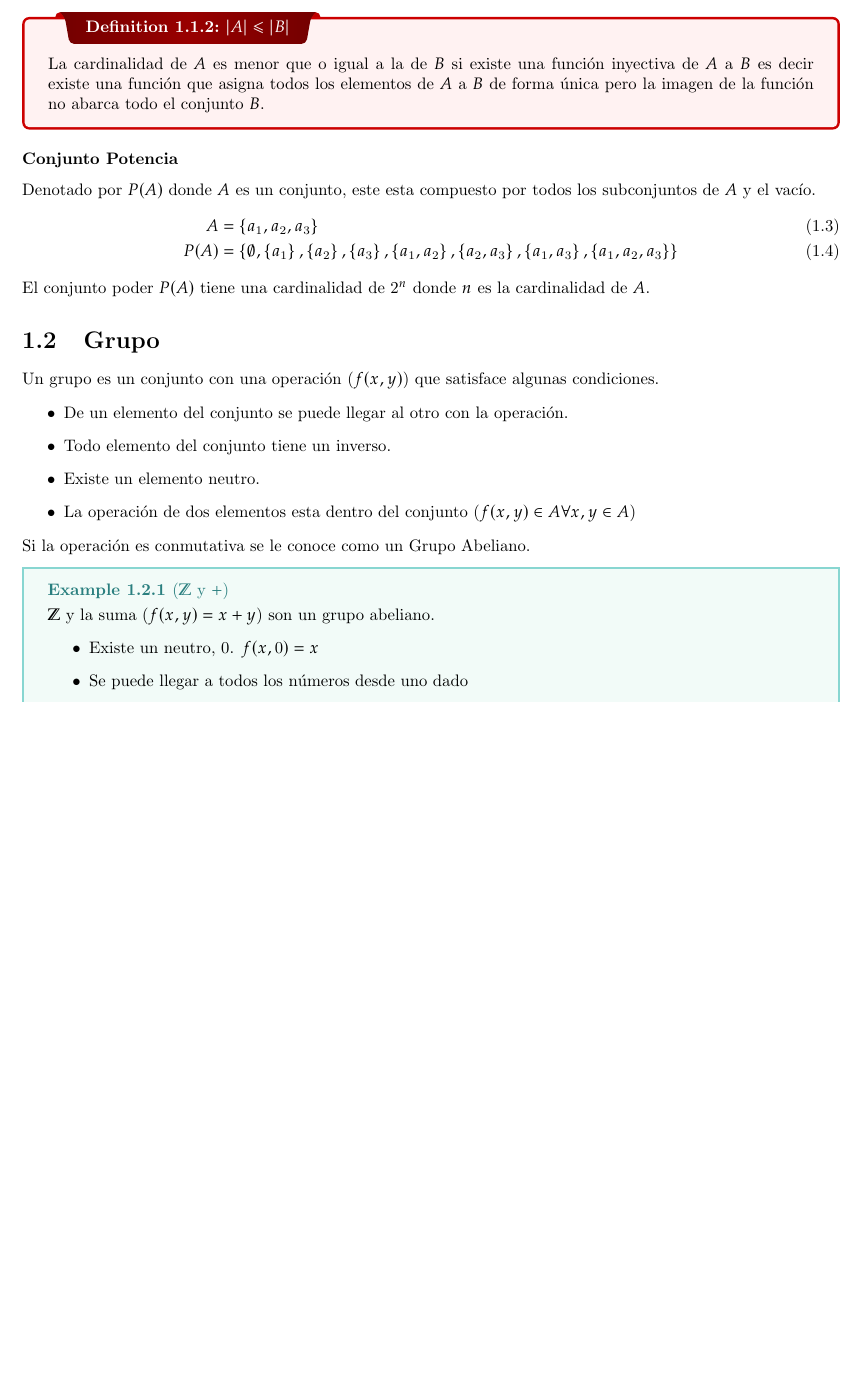
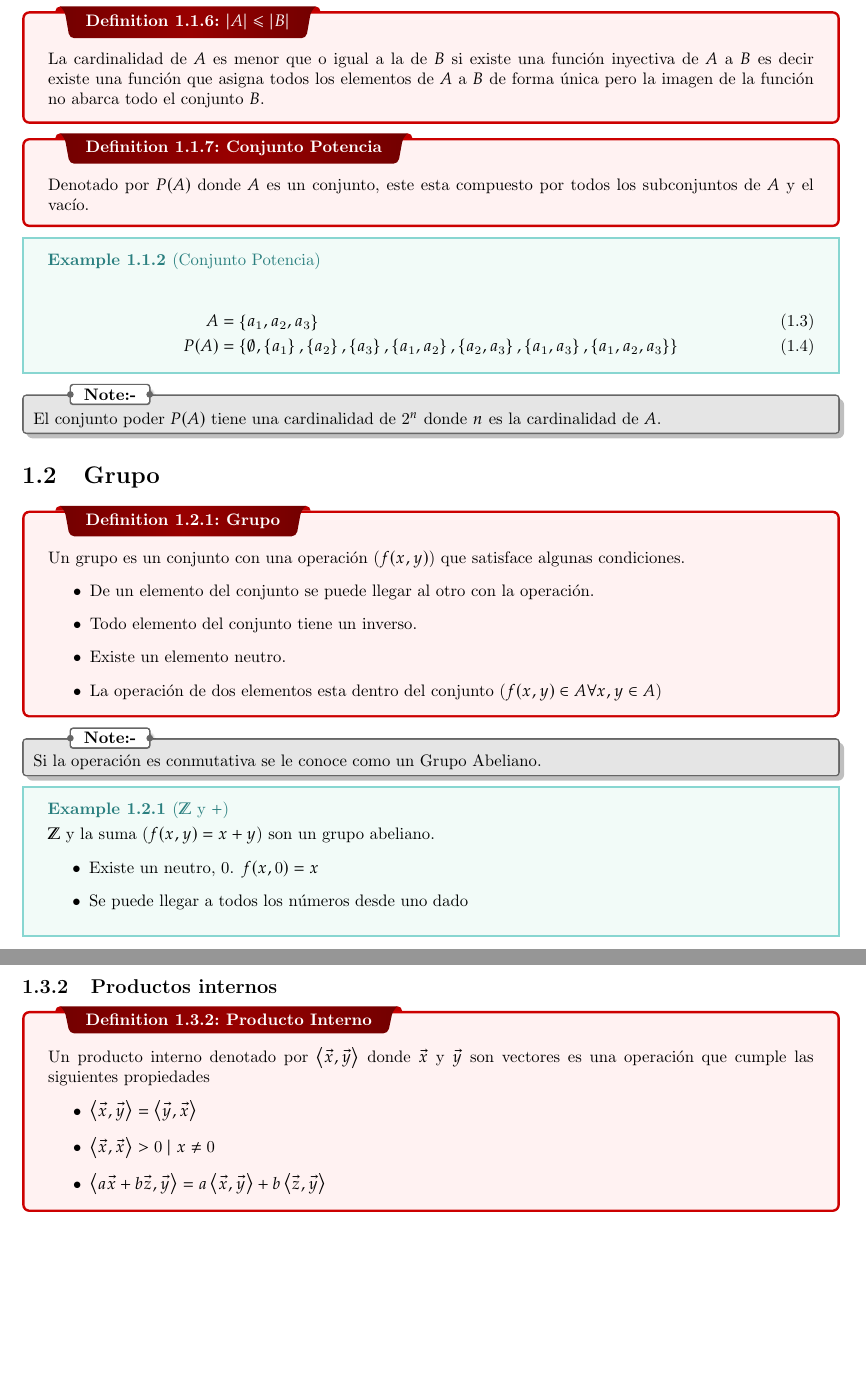
Before and after one commit to JPubi/notes, a LaTeX thesis (template.tex): part of page 4 of 5 before the commit and two parts of pages 4 and 6 of 6 after it, the two joined at a grey line, cut so that both start at the same text, the shorter picture padded with empty space. Compiled offline with pdfLaTeX.

Commit message:
Definition env

```diff
--- a/template.tex
+++ b/template.tex
@@ -122,8 +124,9 @@ $|A| = |B|$
 \dfn{$|A| \leq |B|$}{
 La cardinalidad de $A$ es menor que o igual a la de $B$ si existe una función inyectiva de $A$ a $B$ es decir existe una función que asigna todos los elementos de $A$ a $B$ de forma única pero la imagen de la función no abarca todo el conjunto $B$.
 }
-\subsubsection{Conjunto Potencia}
-Denotado por $P(A)$ donde $A$ es un conjunto, este esta compuesto por todos los subconjuntos de $A$ y el vacío.
+\dfn{Conjunto Potencia}{
+Denotado por $P(A)$ donde $A$ es un conjunto, este esta compuesto por todos los subconjuntos de $A$ y el vacío.}
+\ex{Conjunto Potencia}{
 \begin{align}
 	A &= \left\{a_1, a_2, a_3\right\}\\
 	P(A) &= \left\{\emptyset,
@@ -136,9 +139,12 @@ Denotado por $P(A)$ donde $A$ es un conjunto, este esta compuesto por todos los
 \left\{a_1, a_2, a_3\right\}
 \right\}
 \end{align}
+}
+\nt{
 El conjunto poder $P(A)$ tiene una cardinalidad de $2^n$ donde $n$ es la cardinalidad de $A$.
-
+}
 \section{Grupo}
+\dfn{Grupo}{
 Un grupo es un conjunto con una operación ($f(x,y)$) que satisface algunas condiciones.
 \begin{itemize}
 \item De un elemento del conjunto se puede llegar al otro con la operación.
@@ -146,7 +152,8 @@ Un grupo es un conjunto con una operación ($f(x,y)$) que satisface algunas cond
 \item Existe un elemento neutro.
 \item La operación de dos elementos esta dentro del conjunto ($f(x,y) \in A \forall x,y \in A$)
 \end{itemize}
-Si la operación es conmutativa se le conoce como un Grupo Abeliano.
+}
+\nt{Si la operación es conmutativa se le conoce como un Grupo Abeliano.}
 \ex{$\mathbb{Z}$ y $+$}{
 	$\mathbb{Z}$ y la suma ($f(x,y) = x+y$) son un grupo abeliano.
 	\begin{itemize}
@@ -196,4 +203,13 @@ Por geometría la dirección sería
 \end{align}
 \vspace{1cm}
 }
+\subsection{Productos internos}
+\dfn{Producto Interno}{
+Un producto interno denotado por $\left< \vec x, \vec y \right> $ donde $\vec x$ y $\vec y$ son vectores es una operación que cumple las siguientes propiedades
+\begin{itemize}
+	\item $\left< \vec x,\vec y \right> = \left< \vec y,\vec x \right>$
+	\item $\left< \vec x,\vec x \right> > 0 \mid x \neq \boldmath{0}$
+	\item $\left< a\vec x + b\vec z,\vec y \right> = a\left< \vec x, \vec y \right> + b\left<\vec z,\vec y \right>$
+\end{itemize}
+}
 \end{document}
```
Also changed, not shown: template.pdf, template.tex (16 more changed lines).
